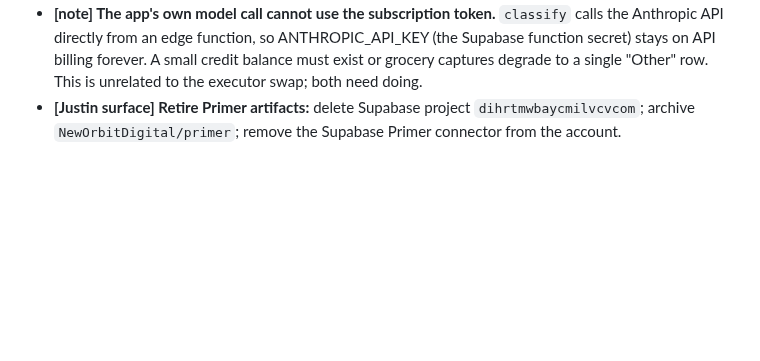
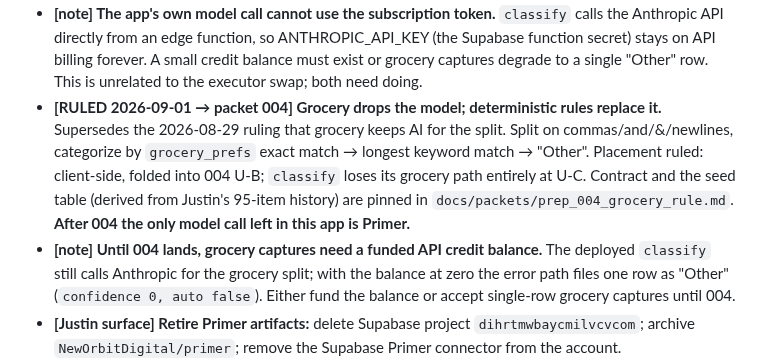
Before and after one commit to New-Orbit-Digital/inbox, a Markdown page: docs/backlog.md, the part around the change. Drawn GitHub-style; blank space fills up the shorter version.

Commit message:
docs: record the 2026-09-01 grocery ruling in the backlog
Co-Authored-By: Claude Opus 5 <noreply@anthropic.com>
Claude-Session: https://claude.ai/code/session_0136vVKk22jb3rEPpYNR7zFT

```diff
--- a/docs/backlog.md
+++ b/docs/backlog.md
@@ -36,6 +36,16 @@
   Anthropic API directly from an edge function, so ANTHROPIC_API_KEY (the Supabase function secret)
   stays on API billing forever. A small credit balance must exist or grocery captures degrade to a
   single "Other" row. This is unrelated to the executor swap; both need doing.
+- **[RULED 2026-09-01 → packet 004] Grocery drops the model; deterministic rules replace it.**
+  Supersedes the 2026-08-29 ruling that grocery keeps AI for the split. Split on commas/and/&/newlines,
+  categorize by `grocery_prefs` exact match → longest keyword match → "Other". Placement ruled:
+  client-side, folded into 004 U-B; `classify` loses its grocery path entirely at U-C. Contract and the
+  seed table (derived from Justin's 95-item history) are pinned in
+  `docs/packets/prep_004_grocery_rule.md`. **After 004 the only model call left in this app is Primer.**
+- **[note] Until 004 lands, grocery captures need a funded API credit balance.** The deployed
+  `classify` still calls Anthropic for the grocery split; with the balance at zero the error path files
+  one row as "Other" (`confidence 0, auto false`). Either fund the balance or accept single-row grocery
+  captures until 004.
 - **[Justin surface] Retire Primer artifacts:** delete Supabase project `dihrtmwbaycmilvcvcom`;
   archive `NewOrbitDigital/primer`; remove the Supabase Primer connector from the account.
 - **[note → 004] WEBHOOK_SECRET** retires with the trigger; treat as burned if it ever appears
```
